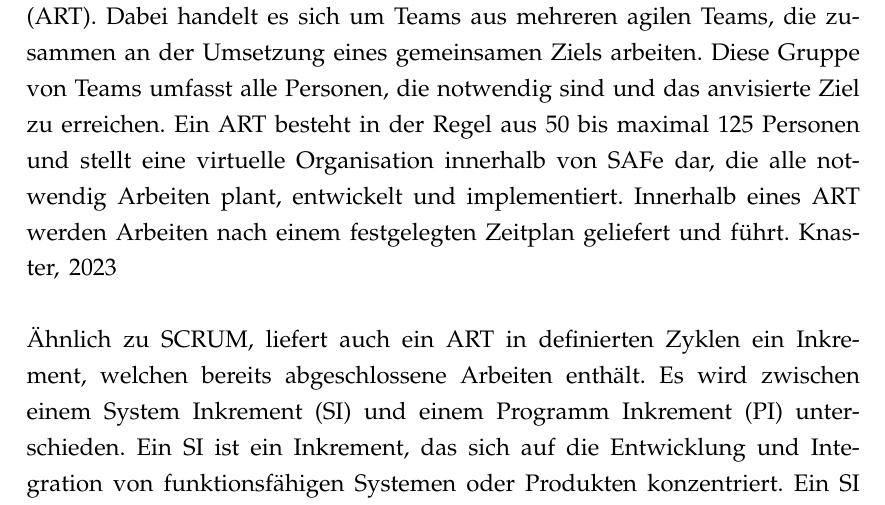
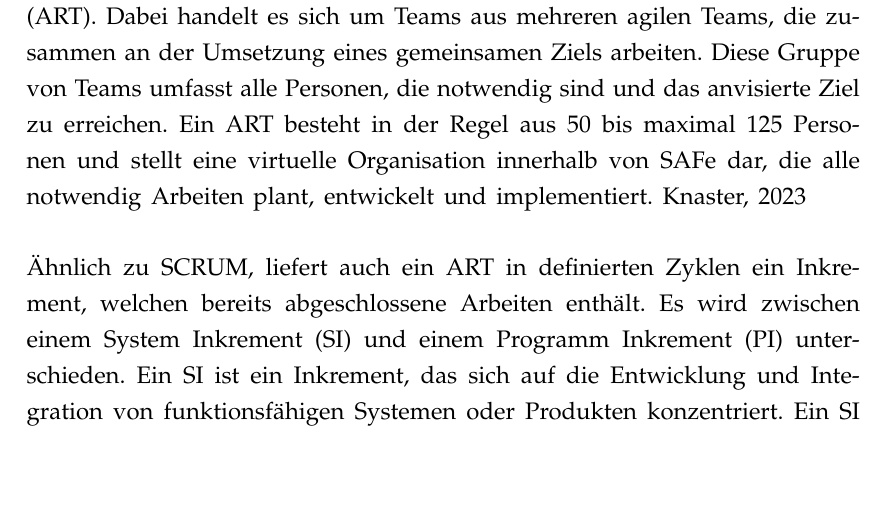
Before and after one commit to mcce22extreme/mcce-tmcsi-assignment2, a LaTeX document (main.tex, which reads sections/Teilaufgabe1.tex): part of page 3 of 10, cut so that both start at the same text, the shorter picture padded with empty space. Compiled offline with pdfLaTeX.

Commit message:
Removed incomplete sentence from subtask 1.

```diff
--- a/sections/Teilaufgabe1.tex
+++ b/sections/Teilaufgabe1.tex
@@ -6,7 +6,7 @@
 \ac{safe} ist eine Methode zur Skalierung agiler Prozesse auf Unternehmensebene und kann in Unternehmen jeder Größe und Branche angewendet werden, die komplexe und große Projekte entwickeln. Während sich SCRUM Framework eher an kleinere Teams richtet, wurde \ac{safe} für größere agile Projekte mit mehreren Teams ausgelegt. Das Framework beschreibt sowohl Rollen als auch Zuständigkeiten und definiert strukturierte Leitlinien für die Planung und Verwaltung von Aufgaben. Dabei fördert \ac{safe} die Abstimmung, Zusammenarbeit und Ausführung über zahlreiche agile Teams hinweg. {\cite{ref01}}
 \\
 \\
-Für das Release Management definiert \ac{safe} sogenannte \ac{art}. Dabei handelt es sich um Teams aus mehreren agilen Teams, die zusammen an der Umsetzung eines gemeinsamen Ziels arbeiten. Diese Gruppe von Teams umfasst alle Personen, die notwendig sind und das anvisierte Ziel zu erreichen. Ein \ac{art} besteht in der Regel aus 50 bis maximal 125 Personen und stellt eine virtuelle Organisation innerhalb von \ac{safe} dar, die alle notwendig Arbeiten plant, entwickelt und implementiert. Innerhalb eines \ac{art} werden Arbeiten nach einem festgelegten Zeitplan geliefert und führt. {\cite{ref02}}
+Für das Release Management definiert \ac{safe} sogenannte \ac{art}. Dabei handelt es sich um Teams aus mehreren agilen Teams, die zusammen an der Umsetzung eines gemeinsamen Ziels arbeiten. Diese Gruppe von Teams umfasst alle Personen, die notwendig sind und das anvisierte Ziel zu erreichen. Ein \ac{art} besteht in der Regel aus 50 bis maximal 125 Personen und stellt eine virtuelle Organisation innerhalb von \ac{safe} dar, die alle notwendig Arbeiten plant, entwickelt und implementiert. {\cite{ref02}}
 \\
 \\
 Ähnlich zu SCRUM, liefert auch ein \ac{art} in definierten Zyklen ein Inkrement, welchen bereits abgeschlossene Arbeiten enthält. Es wird zwischen einem \ac{si} und einem \ac{pi} unterschieden. Ein \ac{si} ist ein Inkrement, das sich auf die Entwicklung und Integration von funktionsfähigen Systemen oder Produkten konzentriert. Ein \ac{si} ist in der Regel ein zweiwöchiger Zeitrahmen, in dem ein bestimmtes Inkrement oder ein Teil davon entwickelt, getestet und integriert wird. Bei einem \ac{pi} konzentrieren sich die agilen Teams anschließend auf die Entwicklung und Integration mehrerer Systeminkremente. Ein \ac{pi} dauert in der Regel 8-12 Wochen und beinhaltet die Integration von mehreren Systeminkrementen, um ein lauffähiges System oder eine lauffähige Lösung zu schaffen. {\cite{ref03}}
```
